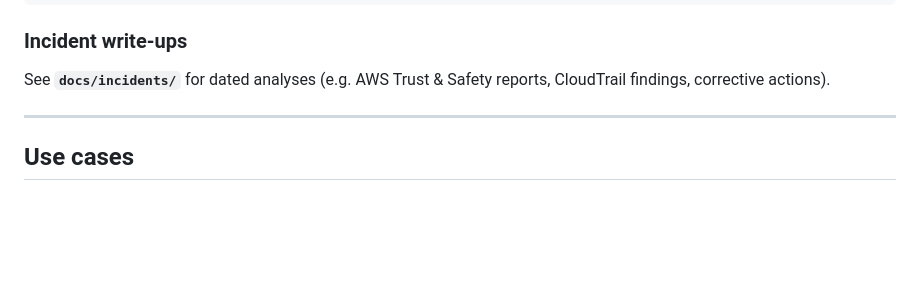
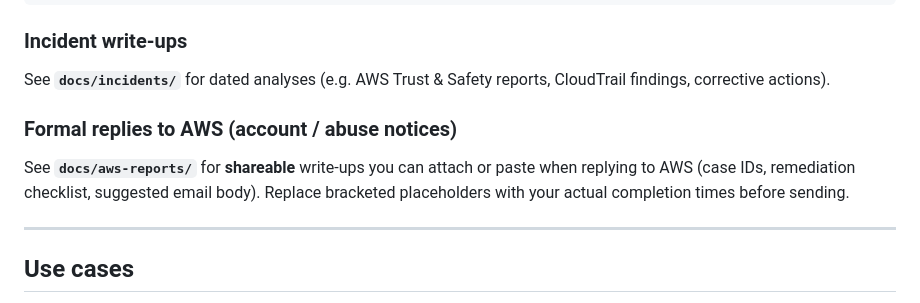
Before and after one commit to TrueSightDAO/Cypher-Defense, a Markdown page: README.md, the part around the change. Rendered like a GitHub page; blank space fills up the shorter version.

```diff
--- a/README.md
+++ b/README.md
@@ -41,6 +41,10 @@ python3 scripts/aws/terminate_ec2_by_launch_keypair.py --instance-id i-012345678
 ### Incident write-ups
 
 See **`docs/incidents/`** for dated analyses (e.g. AWS Trust & Safety reports, CloudTrail findings, corrective actions).
+
+### Formal replies to AWS (account / abuse notices)
+
+See **`docs/aws-reports/`** for **shareable** write-ups you can attach or paste when replying to AWS (case IDs, remediation checklist, suggested email body). Replace bracketed placeholders with your actual completion times before sending.
 
 ---
 
```
Also changed, not shown: docs/aws-reports/2026-04-14-case-177613748700177-account-security-response.md (added, +101 -0 lines).
